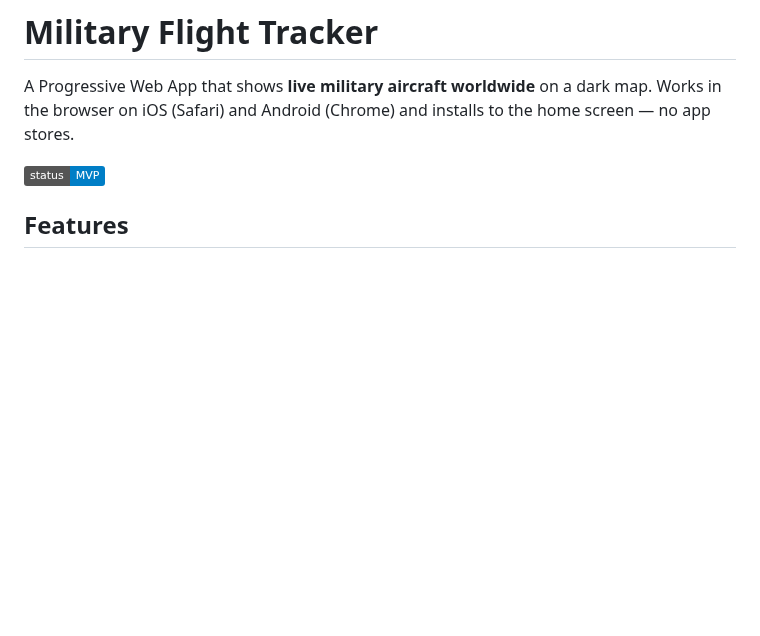
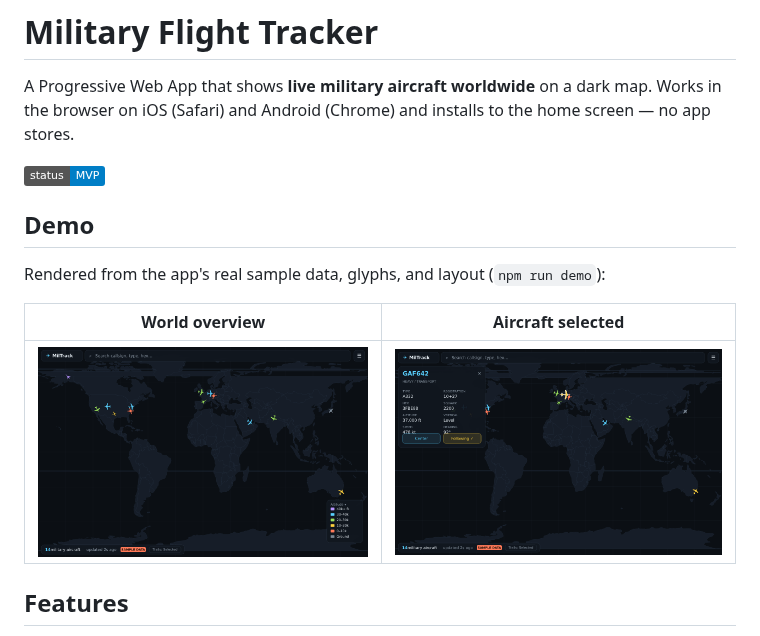
Before and after one commit to ryrkbp4vm2-blip/Flight_Track, a Markdown page: README.md, the part around the change. Drawn GitHub-style; pictures changed too: demo/overview.png (added), demo/selected.png (added); badges without logos; blank space fills up the shorter version.

Commit message:
Add demo image renderer and screenshots
Adds scripts/render-demo.mts (npm run demo) which renders the UI to PNGs
using the real sample data, classification, glyph paths and colors projected
over a world map via resvg — no browser required. Commits the generated
overview/selected screenshots and references them from the README.

https://claude.ai/code/session_019F28sjktp2FXU2XKgy1bd4

```diff
--- a/README.md
+++ b/README.md
@@ -5,6 +5,14 @@ map. Works in the browser on iOS (Safari) and Android (Chrome) and installs to
 the home screen — no app stores.
 
 ![status](https://img.shields.io/badge/status-MVP-blue)
+
+## Demo
+
+Rendered from the app's real sample data, glyphs, and layout (`npm run demo`):
+
+| World overview | Aircraft selected |
+| --- | --- |
+| ![overview](demo/overview.png) | ![selected](demo/selected.png) |
 
 ## Features
 
```
Also changed, not shown: 3 other files.
